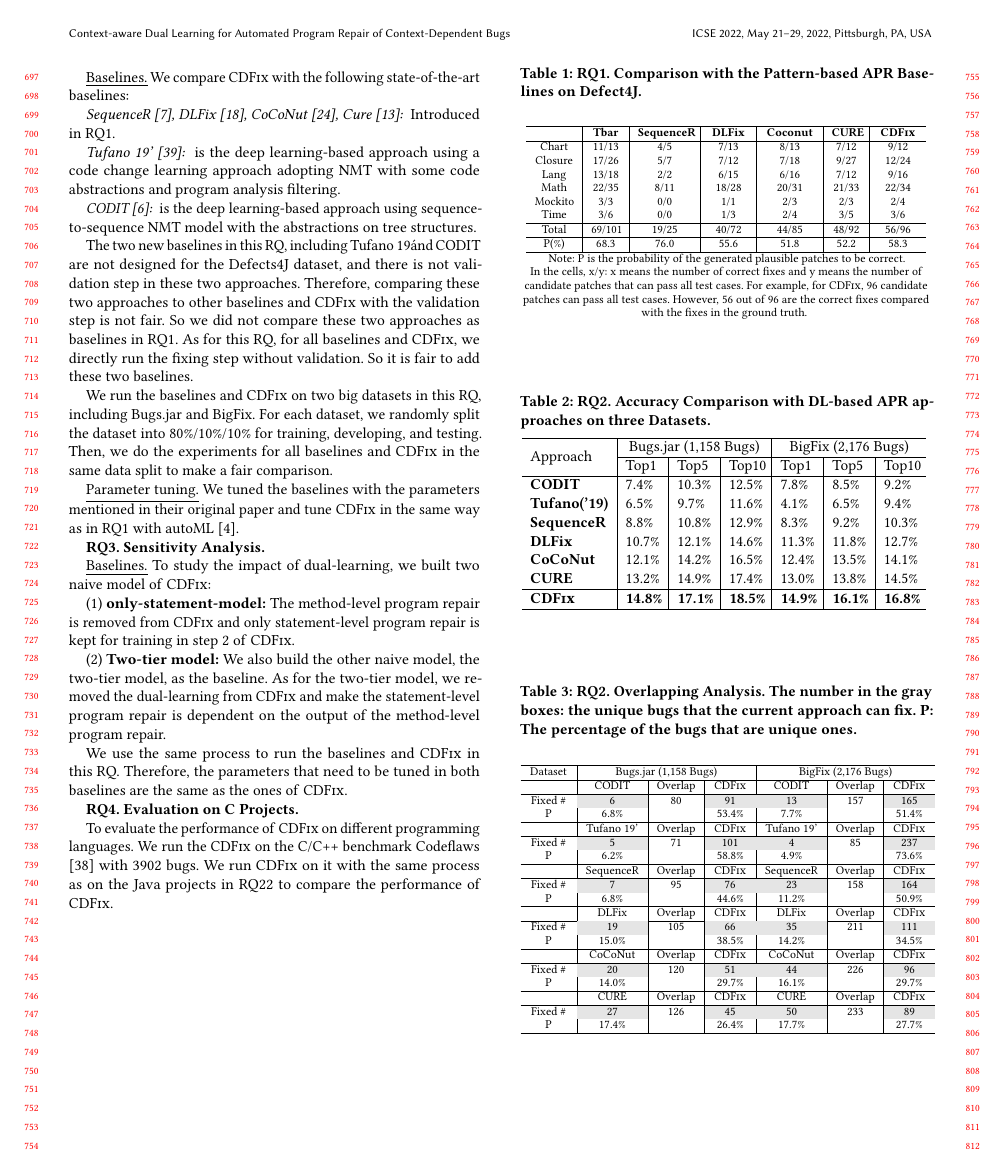
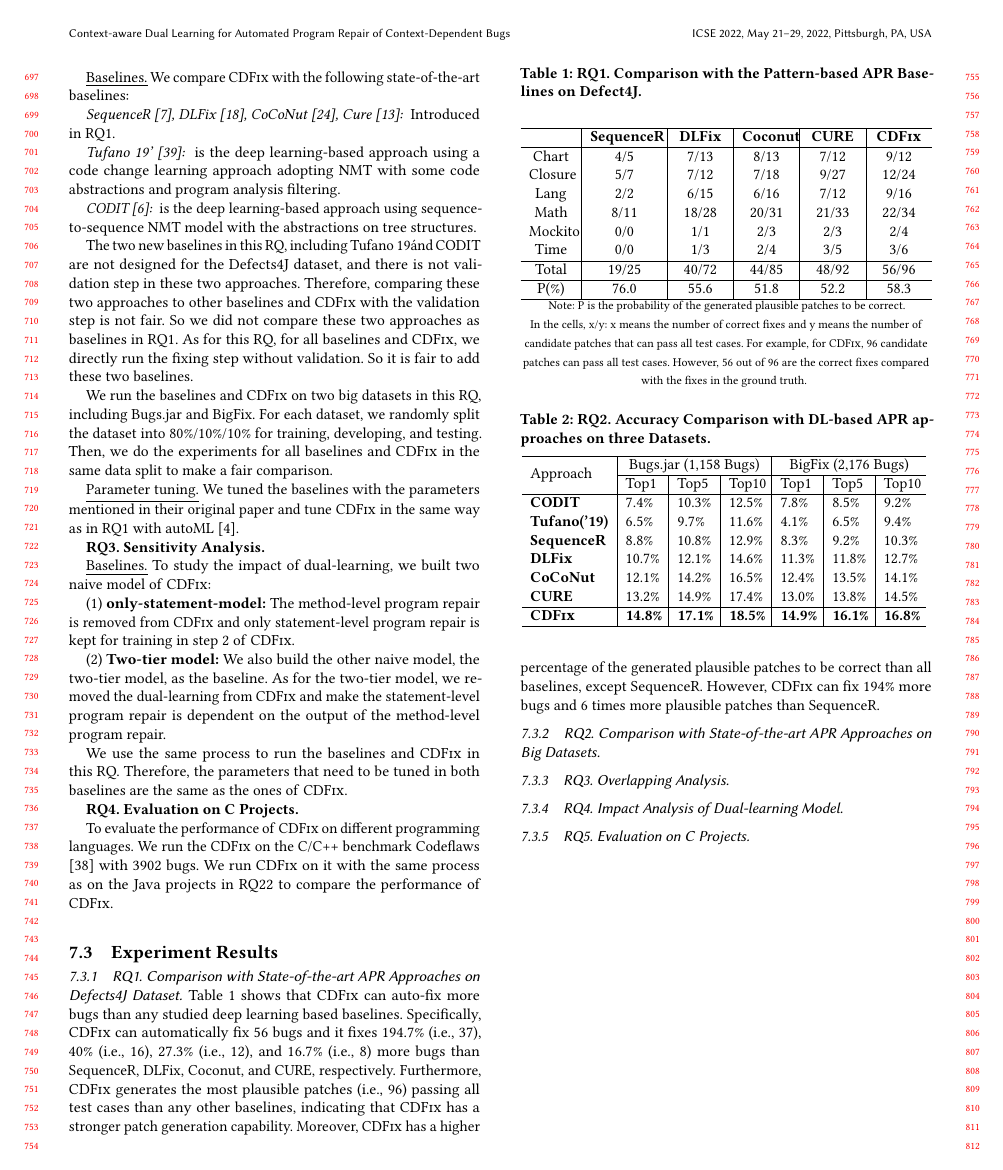
Before and after one commit to tien-n-nguyen/apr-study, a LaTeX paper (icse22.tex, which reads sections/RQ1_result.tex, sections/RQ2_result.tex, sections/RQ3_result.tex): page 7 of 9. Compiled offline with pdfLaTeX.

Commit message:
RQ1 done

```diff
--- a/sections/RQ1_result.tex
+++ b/sections/RQ1_result.tex
@@ -1,7 +1,66 @@
-\subsection{RQ1. Comparison with State-of-the-art APR Approaches on Defects4J Dataset.}
+\subsubsection{RQ1. Comparison with State-of-the-art APR Approaches on Defects4J Dataset.}
 
+Table~\ref{RQ1_defect4j} shows that {\tool} can auto-fix more bugs than any studied deep learning based baselines. Specifically, {\tool} can automatically fix 56 bugs and it fixes 194.7\% (i.e., 37), 40\% (i.e., 16), 27.3\% (i.e., 12), and 16.7\% (i.e., 8) more bugs than SequenceR, DLFix, Coconut, and CURE, respectively. Furthermore, {\tool} generates the most plausible patches (i.e., 96) passing all test cases than any other baselines, indicating that {\tool} has a stronger patch generation capability. %Even though {\tool} has a lower P\% than SequenceR,
+Moreover, {\tool} has a higher percentage of the generated plausible patches to be correct than all baselines, except SequenceR. However, {\tool} can fix 194\% more bugs and 6 times more plausible patches than SequenceR.
+
+
+
+
+
+
+%{\footnotesize{
+		\begin{table}[t]
+			\caption{RQ1. Comparison with the Pattern-based APR Baselines on Defect4J.}
+			\begin{center}
+				\renewcommand{\arraystretch}{1}
+				\begin{tabular}{p{0.9cm}<{\centering}|p{1.4cm}<{\centering}|p{1cm}<{\centering}|p{1cm}<{\centering}|p{1cm}<{\centering}|p{1cm}<{\centering}}
+
+					\hline
+					&\textbf{SequenceR}&\textbf{DLFix}& \textbf{Coconut}&\textbf{CURE}&\textbf{\tool}\\
+					\hline
+					Chart  & 4/5   & 7/13  & 8/13  & 7/12   & 9/12\\
+					Closure& 5/7   & 7/12  & 7/18  & 9/27   & 12/24\\
+					Lang   & 2/2   & 6/15  & 6/16  & 7/12   & 9/16\\
+					Math    & 8/11  & 18/28 & 20/31 & 21/33  & 22/34\\
+					Mockito & 0/0   & 1/1   & 2/3   & 2/3    & 2/4\\
+					Time    & 0/0   & 1/3   & 2/4   & 3/5    & 3/6\\
+					\hline
+					Total   & 19/25 & 40/72 & 44/85 & 48/92  & 56/96\\
+					\hline
+					P(\%)  & 76.0  & 55.6  & 51.8  & 52.2   & 58.3\\
+					\hline
+				\end{tabular}
+			{\footnotesize{
+				Note: P is the probability of the generated plausible patches to be correct.\\
+				In the cells, x/y: x means the number of correct fixes and y means the number of candidate patches that can pass all test cases. For example, for \tool, 96 candidate patches can pass all test cases. However, 56 out of 96 are the correct fixes compared with the fixes in the ground truth.}}
+				\label{RQ1_defect4j}
+			\end{center}
+		\end{table}
+%}}
+
+
+
+
+
+
+
+
+
+
+
+
+
+
+
+
+
+
+%========================================end ===========================
+
+
+\iffalse
 {\footnotesize{
-		\begin{table}[h]
+		\begin{table}[t]
 			\caption{RQ1. Comparison with the Pattern-based APR Baselines on Defect4J.}
 			\begin{center}
 				\renewcommand{\arraystretch}{1}
--- a/sections/RQ2_result.tex
+++ b/sections/RQ2_result.tex
@@ -1,4 +1,4 @@
-\subsection{RQ2. Comparison with State-of-the-art APR Approaches on Big Datasets.}
+\subsubsection{RQ2. Comparison with State-of-the-art APR Approaches on Big Datasets.}
 
 \begin{table}[t]
 	\caption{RQ2. Accuracy Comparison with DL-based APR approaches on three Datasets.}
--- a/sections/RQ3_result.tex
+++ b/sections/RQ3_result.tex
@@ -1,8 +1,11 @@
-\subsection{RQ3. Overlapping Analysis.}
+\subsubsection{RQ3. Overlapping Analysis.}
+
+
+
 {\footnotesize{
 \definecolor{mygray}{gray}{.9}
 \begin{table}[t]
-	\caption{RQ2. Overlapping Analysis. The number in the gray boxes: the unique bugs that the current approach can fix. P: The percentage of the bugs that are unique ones.}
+	\caption{RQ3. Overlapping Analysis. The number in the gray boxes: the unique bugs that the current approach can fix. P: The percentage of the bugs that are unique ones.}
 	\begin{center}
 		\renewcommand{\arraystretch}{1}
 		\begin{tabular}{p{0.8cm}<{\centering}|p{1.1cm}<{\centering}|p{0.8cm}<{\centering}|p{0.7cm}<{\centering}|p{1.1cm}<{\centering}|p{0.8cm}<{\centering}|p{0.7cm}<{\centering}}\hline
```
Also changed, not shown: sections/RQ4_result.tex (+1 -1 lines), sections/RQ5_result.tex (+1 -1 lines), sections/results.tex (+1 -1 lines), sections/RQ1_result.tex (1 more changed lines), sections/RQ3_result.tex (2 more changed lines).
